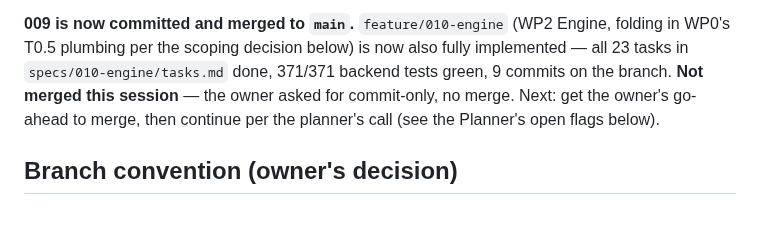
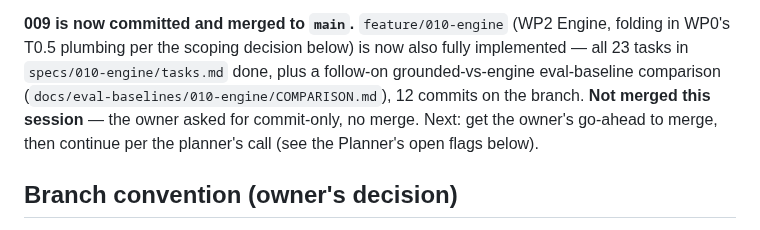
Before and after one commit to fatemenajafi135/what-to-wear, a Markdown page: docs/ai-v2-session-handoff.md, the part around the change. GitHub-like rendering.

Commit message:
docs(010): correct stale commit count in ai-v2-session-handoff.md
9 commits -> 12, and note the follow-on eval-baseline comparison doc.

Co-Authored-By: Claude Opus 4.8 <noreply@anthropic.com>

```diff
--- a/docs/ai-v2-session-handoff.md
+++ b/docs/ai-v2-session-handoff.md
@@ -38,10 +38,11 @@ Current State and `docs/SDD-HANDOFF.md` Step 10.
 **009 is now committed and merged to `main`.** `feature/010-engine` (WP2
 Engine, folding in WP0's T0.5 plumbing per the scoping decision below) is
 now also fully implemented — all 23 tasks in `specs/010-engine/tasks.md`
-done, 371/371 backend tests green, 9 commits on the branch. **Not merged
-this session** — the owner asked for commit-only, no merge. Next: get the
-owner's go-ahead to merge, then continue per the planner's call (see the
-Planner's open flags below).
+done, plus a follow-on grounded-vs-engine eval-baseline comparison
+(`docs/eval-baselines/010-engine/COMPARISON.md`), 12 commits on the branch.
+**Not merged this session** — the owner asked for commit-only, no merge.
+Next: get the owner's go-ahead to merge, then continue per the planner's
+call (see the Planner's open flags below).
 
 ## Branch convention (owner's decision)
 - **`feature/NNN-name`**, 3-digit, continuing from 008. One branch per WP; each ends
```
